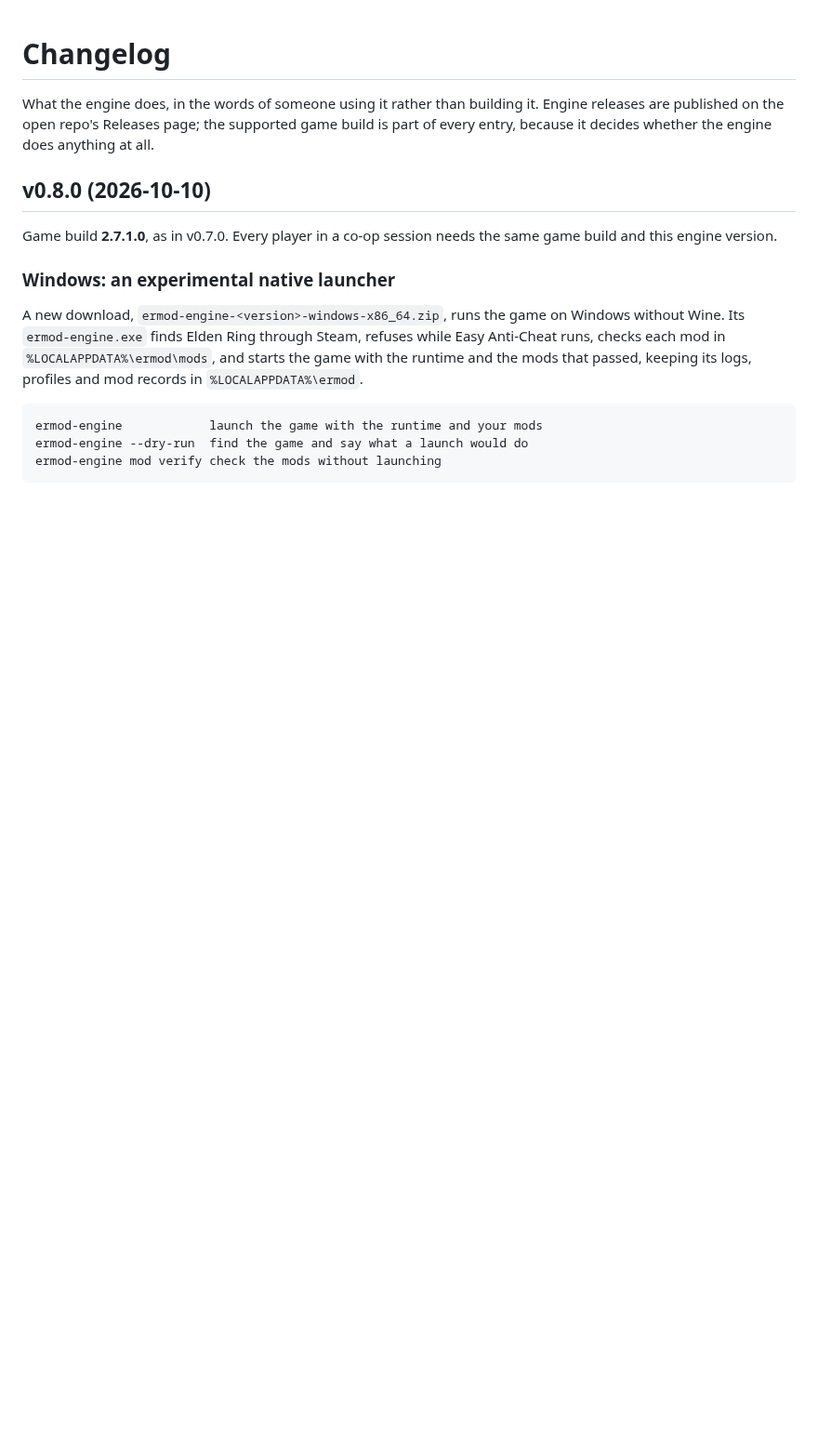
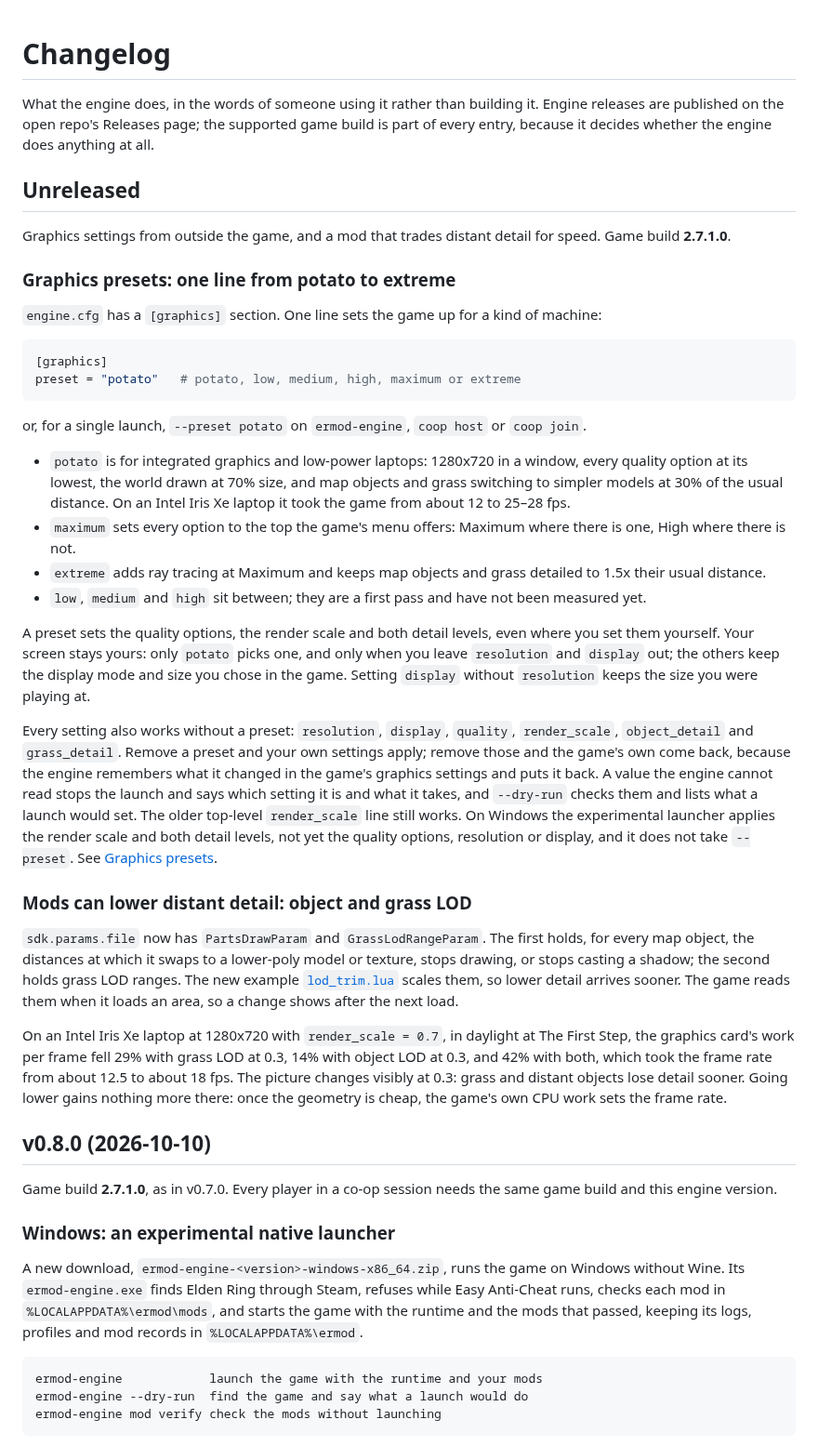
Before and after one commit to Benehiko/elden-ring-mods, a Markdown page: docs/changelog.md, the part around the change. Shown at 93% size. Drawn GitHub-style; blank space fills up the shorter version.

Commit message:
docs: changelog — Unreleased: graphics presets from potato to extreme, and object and grass LOD for mods (engine#205)

````diff
--- a/docs/changelog.md
+++ b/docs/changelog.md
@@ -4,6 +4,72 @@ What the engine does, in the words of someone using it rather than building
 it. Engine releases are published on the open repo's Releases page; the
 supported game build is part of every entry, because it decides whether the
 engine does anything at all.
+
+## Unreleased
+
+Graphics settings from outside the game, and a mod that trades distant
+detail for speed. Game build **2.7.1.0**.
+
+### Graphics presets: one line from potato to extreme
+
+`engine.cfg` has a `[graphics]` section. One line sets the game up for a
+kind of machine:
+
+```toml
+[graphics]
+preset = "potato"   # potato, low, medium, high, maximum or extreme
+```
+
+or, for a single launch, `--preset potato` on `ermod-engine`, `coop host`
+or `coop join`.
+
+- `potato` is for integrated graphics and low-power laptops: 1280x720 in a
+  window, every quality option at its lowest, the world drawn at 70% size,
+  and map objects and grass switching to simpler models at 30% of the usual
+  distance. On an Intel Iris Xe laptop it took the game from about 12 to
+  25–28 fps.
+- `maximum` sets every option to the top the game's menu offers: Maximum
+  where there is one, High where there is not.
+- `extreme` adds ray tracing at Maximum and keeps map objects and grass
+  detailed to 1.5x their usual distance.
+- `low`, `medium` and `high` sit between; they are a first pass and have not
+  been measured yet.
+
+A preset sets the quality options, the render scale and both detail levels,
+even where you set them yourself. Your screen stays yours: only `potato`
+picks one, and only when you leave `resolution` and `display` out; the
+others keep the display mode and size you chose in the game. Setting
+`display` without `resolution` keeps the size you were playing at.
+
+Every setting also works without a preset: `resolution`, `display`,
+`quality`, `render_scale`, `object_detail` and `grass_detail`. Remove a
+preset and your own settings apply; remove those and the game's own come
+back, because the engine remembers what it changed in the game's graphics
+settings and puts it back. A value the engine cannot read stops the launch
+and says which setting it is and what it takes, and `--dry-run` checks them
+and lists what a launch would set. The older top-level `render_scale` line
+still works. On Windows the experimental launcher applies the render scale
+and both detail levels, not yet the quality options, resolution or display,
+and it does not take `--preset`. See
+[Graphics presets](install.md#graphics-presets).
+
+### Mods can lower distant detail: object and grass LOD
+
+`sdk.params.file` now has `PartsDrawParam` and `GrassLodRangeParam`. The
+first holds, for every map object, the distances at which it swaps to a
+lower-poly model or texture, stops drawing, or stops casting a shadow; the
+second holds grass LOD ranges. The new example
+[`lod_trim.lua`](../examples/lod_trim.lua)
+scales them, so lower detail arrives sooner. The game reads them when it
+loads an area, so a change shows after the next load.
+
+On an Intel Iris Xe laptop at 1280x720 with `render_scale = 0.7`, in
+daylight at The First Step, the graphics card's work per frame fell 29% with
+grass LOD at 0.3, 14% with object LOD at 0.3, and 42% with both, which took
+the frame rate from about 12.5 to about 18 fps. The picture changes visibly
+at 0.3: grass and distant objects lose detail sooner. Going lower gains
+nothing more there: once the geometry is cheap, the game's own CPU work sets
+the frame rate.
 
 ## v0.8.0 (2026-10-10)
 
````
